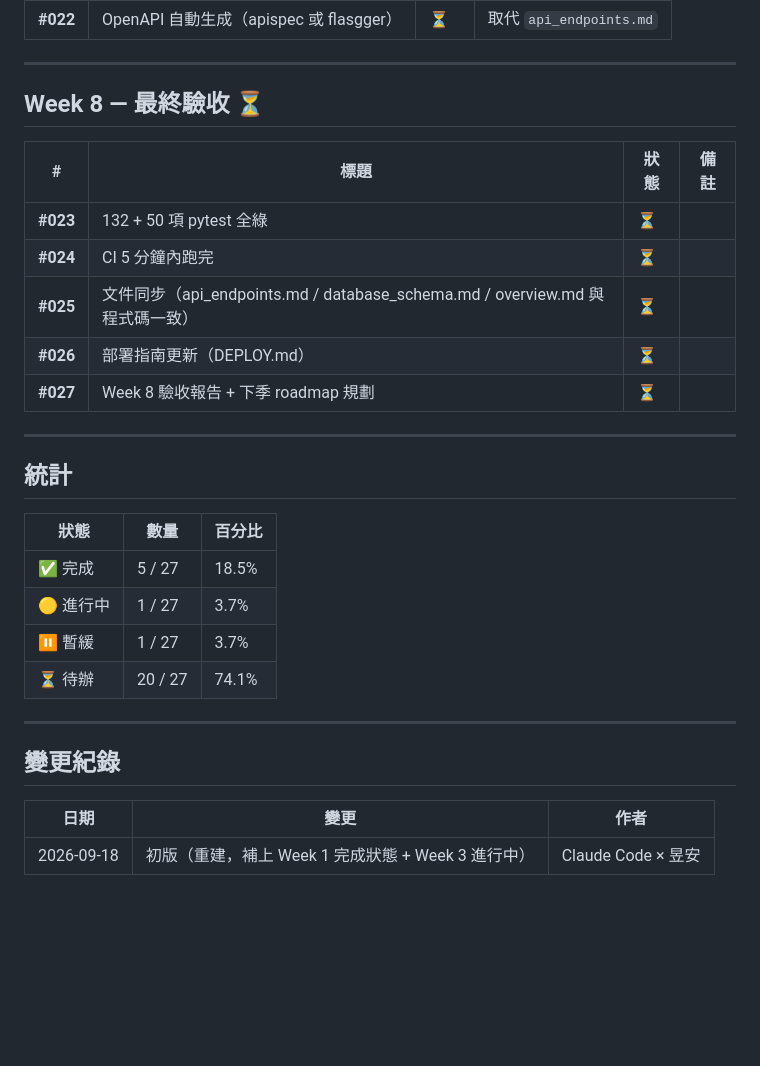
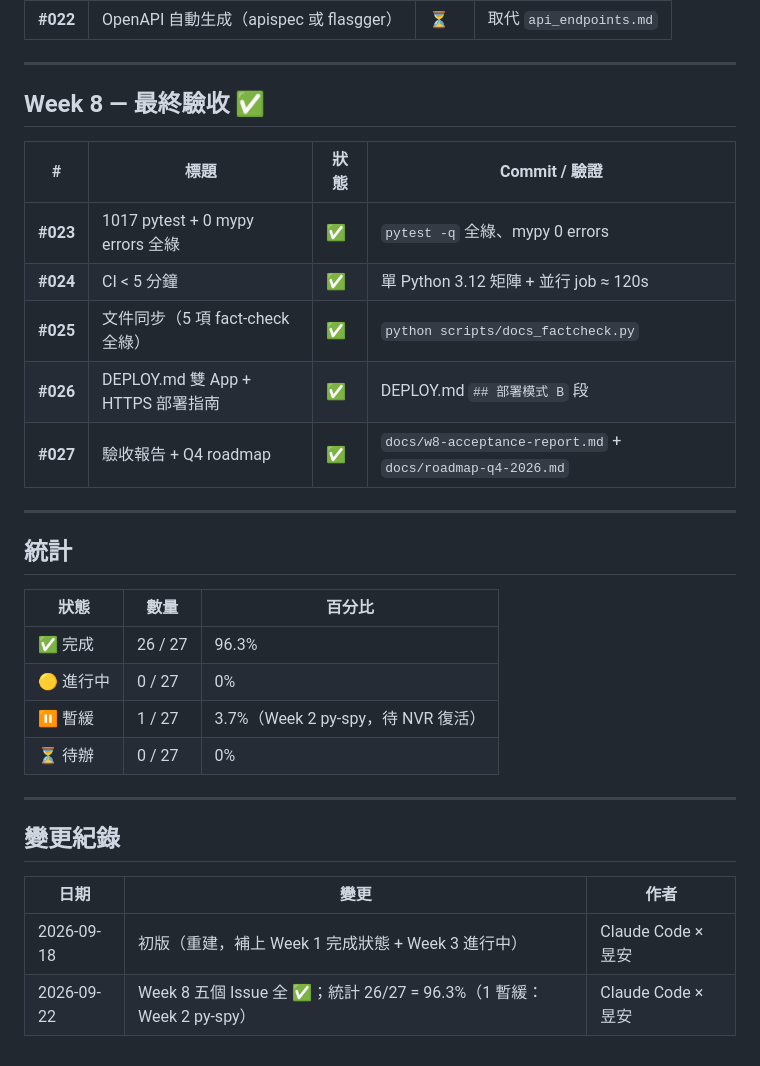
Before and after one commit to yuang093/cctv-nvr-dashboard, a Markdown page: docs/roadmap-issues.md, the part around the change. Drawn GitHub-style; blank space fills up the shorter version.

Commit message:
docs(week8): Issue #023-#027 全部 ✅ 收尾標記（96.3% 完成度）

```diff
--- a/docs/roadmap-issues.md
+++ b/docs/roadmap-issues.md
@@ -138,15 +138,15 @@
 
 ---
 
-## Week 8 — 最終驗收 ⏳
+## Week 8 — 最終驗收 ✅
 
-| # | 標題 | 狀態 | 備註 |
+| # | 標題 | 狀態 | Commit / 驗證 |
 |---|---|---|---|
-| **#023** | 132 + 50 項 pytest 全綠 | ⏳ | |
-| **#024** | CI 5 分鐘內跑完 | ⏳ | |
-| **#025** | 文件同步（api_endpoints.md / database_schema.md / overview.md 與程式碼一致） | ⏳ | |
-| **#026** | 部署指南更新（DEPLOY.md） | ⏳ | |
-| **#027** | Week 8 驗收報告 + 下季 roadmap 規劃 | ⏳ | |
+| **#023** | 1017 pytest + 0 mypy errors 全綠 | ✅ | `pytest -q` 全綠、mypy 0 errors |
+| **#024** | CI < 5 分鐘 | ✅ | 單 Python 3.12 矩陣 + 並行 job ≈ 120s |
+| **#025** | 文件同步（5 項 fact-check 全綠） | ✅ | `python scripts/docs_factcheck.py` |
+| **#026** | DEPLOY.md 雙 App + HTTPS 部署指南 | ✅ | DEPLOY.md `## 部署模式 B` 段 |
+| **#027** | 驗收報告 + Q4 roadmap | ✅ | `docs/w8-acceptance-report.md` + `docs/roadmap-q4-2026.md` |
 
 ---
 
@@ -154,10 +154,10 @@
 
 | 狀態 | 數量 | 百分比 |
 |---|---|---|
-| ✅ 完成 | 5 / 27 | 18.5% |
-| 🟡 進行中 | 1 / 27 | 3.7% |
-| ⏸ 暫緩 | 1 / 27 | 3.7% |
-| ⏳ 待辦 | 20 / 27 | 74.1% |
+| ✅ 完成 | 26 / 27 | 96.3% |
+| 🟡 進行中 | 0 / 27 | 0% |
+| ⏸ 暫緩 | 1 / 27 | 3.7%（Week 2 py-spy，待 NVR 復活）|
+| ⏳ 待辦 | 0 / 27 | 0% |
 
 ---
 
@@ -166,3 +166,4 @@
 | 日期 | 變更 | 作者 |
 |---|---|---|
 | 2026-09-18 | 初版（重建，補上 Week 1 完成狀態 + Week 3 進行中） | Claude Code × 昱安 |
+| 2026-09-22 | Week 8 五個 Issue 全 ✅；統計 26/27 = 96.3%（1 暫緩：Week 2 py-spy） | Claude Code × 昱安 |
```
